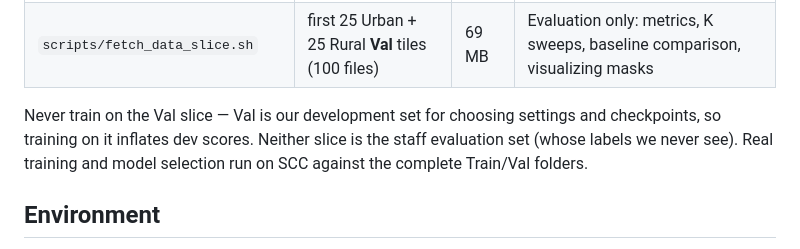
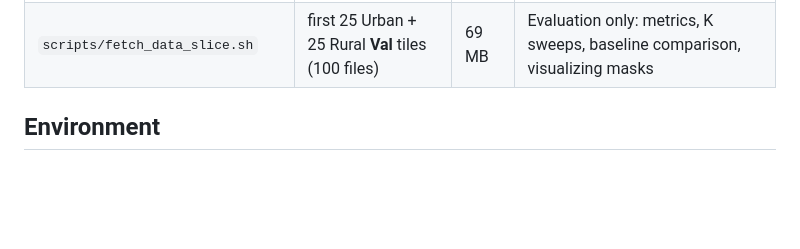
Before and after one commit to TeckZin/deep_learning_bu_project, a Markdown page: README.md, the part around the change. GitHub-like rendering; blank space fills up the shorter version.

Commit message:
chore: cut out claude fluff

```diff
--- a/README.md
+++ b/README.md
@@ -41,11 +41,6 @@ Output goes to `project_a/data/<SPLIT>/{Urban,Rural}/{images_png,masks_png}/` (g
 |---|---|---|---|
 | `scripts/fetch_data_slice.sh 10 Train` | first 10 Urban + 10 Rural **Train** tiles (40 files) | 29 MB | Overfit tests and training-loop debugging (gradients, ignore mask, feedback) |
 | `scripts/fetch_data_slice.sh` | first 25 Urban + 25 Rural **Val** tiles (100 files) | 69 MB | Evaluation only: metrics, K sweeps, baseline comparison, visualizing masks |
-
-Never train on the Val slice — Val is our development set for choosing settings and
-checkpoints, so training on it inflates dev scores. Neither slice is the staff
-evaluation set (whose labels we never see). Real training and model selection run on
-SCC against the complete Train/Val folders.
 
 ## Environment
 `pip install -r requirements_mac.txt` (or `requirements_scc.txt`); both pin `project_a/cli/requirements.txt` for now.
```
